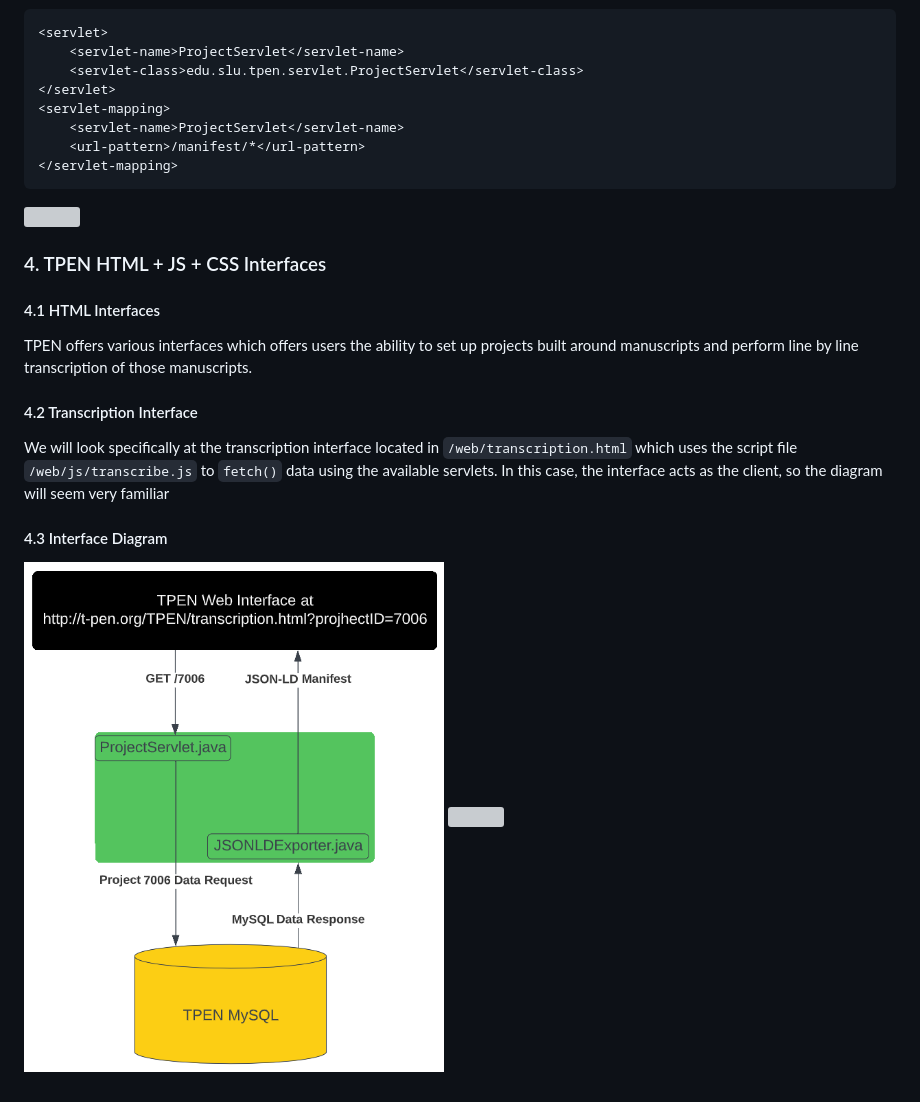
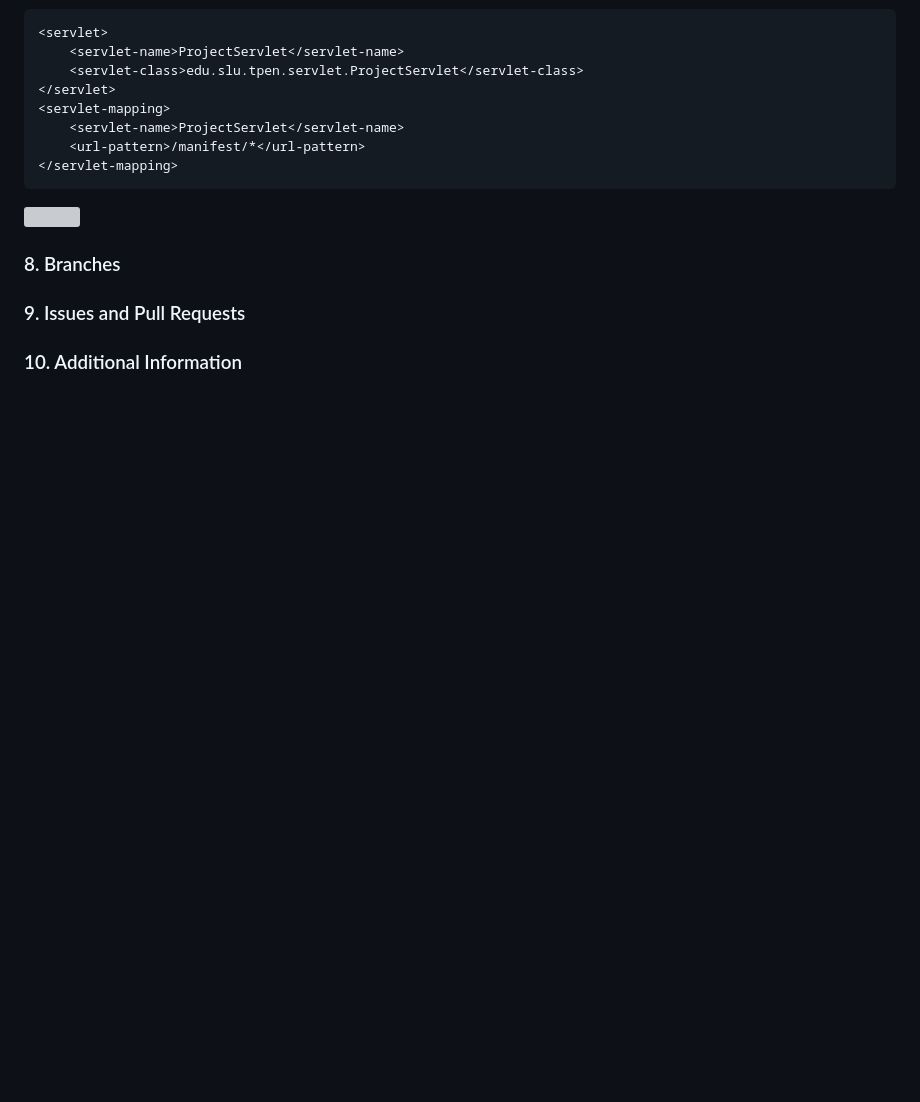
Before and after one commit to CenterForDigitalHumanities/TPEN28, a Markdown page: CONTRIBUTING.md, the part around the change printed below. Drawn GitHub-style; pictures changed too: web/images/diagram2.jpg; blank space fills up the shorter version; grey boxes are pictures that could not be loaded.

````diff
--- a/CONTRIBUTING.md
+++ b/CONTRIBUTING.md
@@ -47,15 +101,8 @@ Here is a diagram of what happens when a user asks for a particular manifest lik
 ```
 <img align="top" src="web/images/diagram1.jpg" width="320"/>
 
-### 4. TPEN HTML + JS + CSS Interfaces
+### 8. Branches
 
-#### 4.1 HTML Interfaces
-TPEN offers various interfaces which offers users the ability to set up projects built around manuscripts and perform line by line transcription of those manuscripts.
+### 9. Issues and Pull Requests
 
-#### 4.2 Transcription Interface
-We will look specifically at the transcription interface located in `/web/transcription.html` which uses the script file `/web/js/transcribe.js` to `fetch()` data using the available servlets.  In this case, the interface acts as the client, so the diagram will seem very familiar
-
-#### 4.3 Interface Diagram
-<p align="middle">
-    <img align="top" src="web/images/diagram2.jpg" width="420"/> <img align="top" src="web/images/diagram3.jpg" width="225"/>
-</p>
+### 10. Additional Information
````
Also changed, not shown: other parts of CONTRIBUTING.md (+69 -15 lines).
